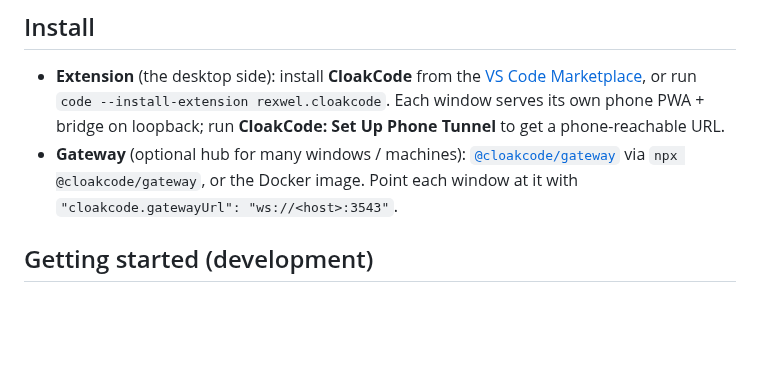
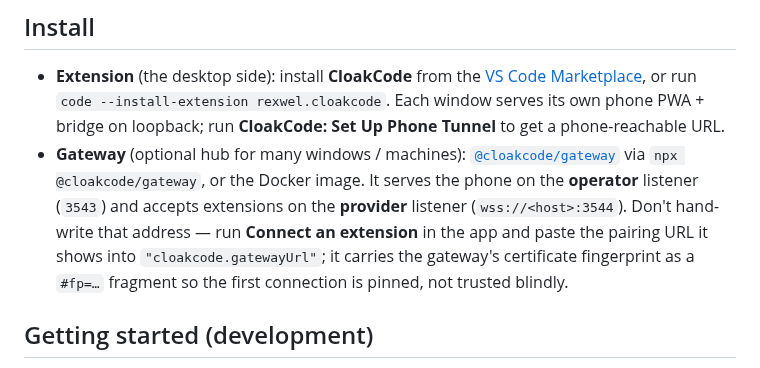
Before and after one commit to lsiddiquee/CloakCode, a Markdown page: README.md, the part around one of its changes. Drawn GitHub-style; blank space fills up the shorter version.

```diff
--- a/README.md
+++ b/README.md
@@ -49,7 +57,11 @@ The full empirical account (experiments and wrong turns included) is in
   loopback; run **CloakCode: Set Up Phone Tunnel** to get a phone-reachable URL.
 - **Gateway** (optional hub for many windows / machines):
   [`@cloakcode/gateway`](packages/gateway/README.md) via `npx @cloakcode/gateway`, or the Docker
-  image. Point each window at it with `"cloakcode.gatewayUrl": "ws://<host>:3543"`.
+  image. It serves the phone on the **operator** listener (`3543`) and accepts extensions on the
+  **provider** listener (`wss://<host>:3544`). Don't hand-write that address — run **Connect an
+  extension** in the app and paste the pairing URL it shows into `"cloakcode.gatewayUrl"`; it
+  carries the gateway's certificate fingerprint as a `#fp=…` fragment so the first connection is
+  pinned, not trusted blindly.
 
 ## Getting started (development)
 
```
Also changed, not shown: other parts of README.md (+17 -6 lines), packages/web-playground/README.md (+13 -0 lines), docs/media/approval.png (added), docs/media/question.png (added), docs/media/sessions.png (added), 2 other files.
